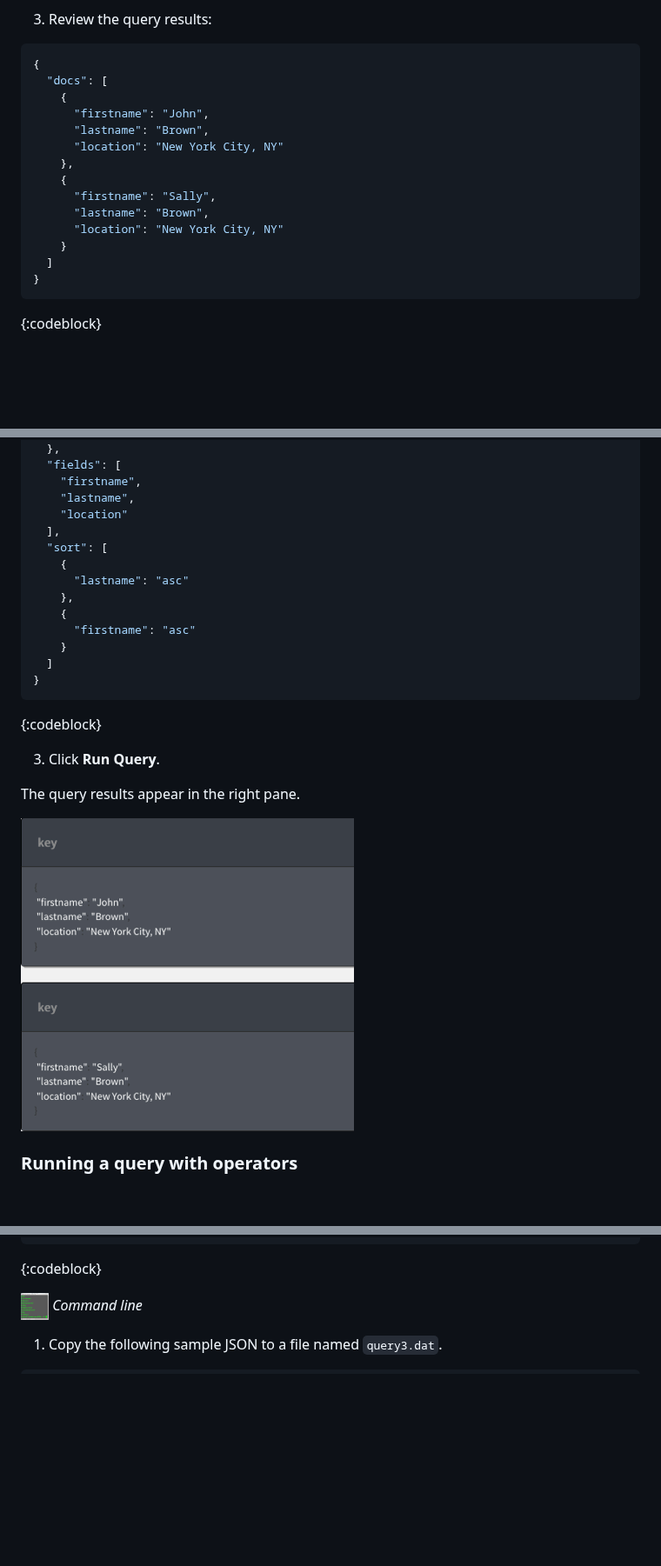
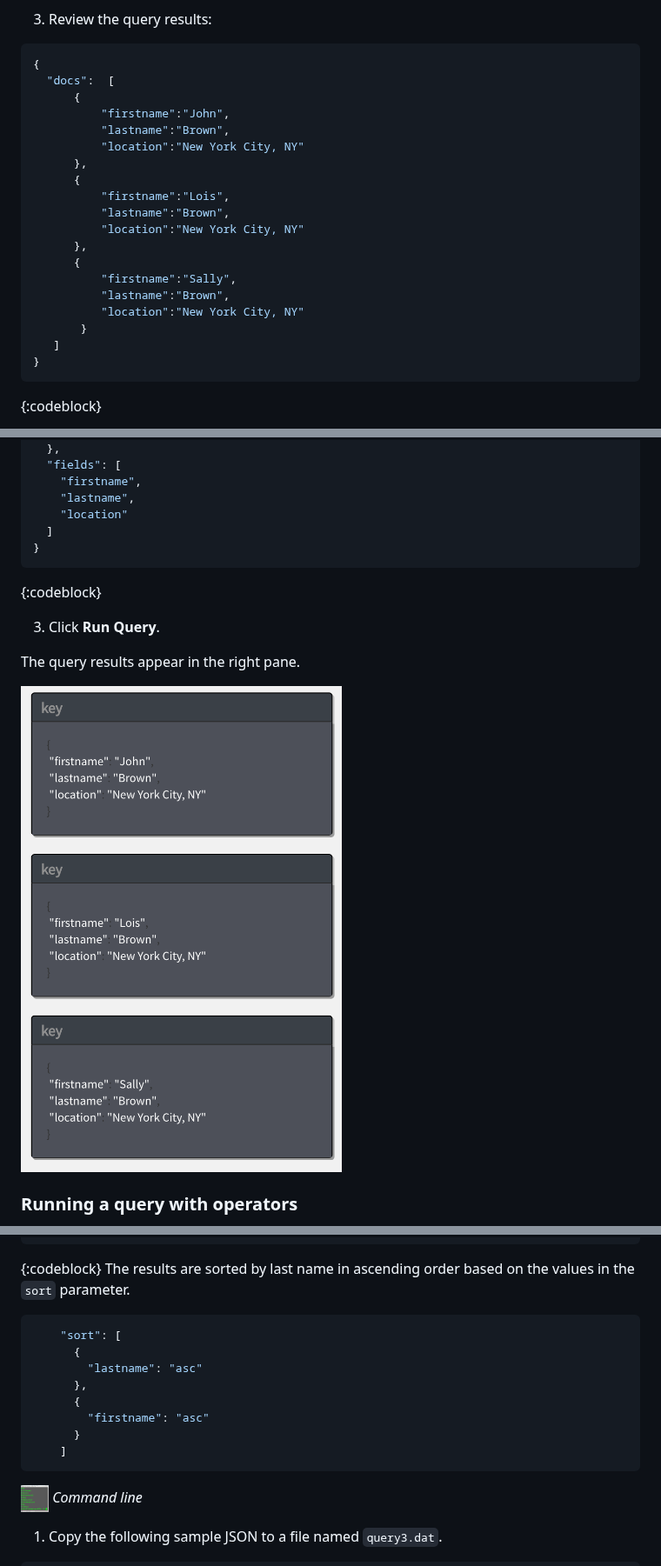
Before and after one commit to ibm-cloud-docs/Cloudant, a Markdown page: tutorials/create_query.md, 3 parts joined by grey strips. Shown at 87% size. GitHub-like rendering; pictures changed too: images/dashboard_query2_results.png; blank space fills up the shorter version.

Commit message:
Updates to query tutorial for fb93942.

````diff
--- a/tutorials/create_query.md
+++ b/tutorials/create_query.md
@@ -550,18 +470,23 @@ The extra details look like the following example:
 3.  Review the query results:
   ```json
   {
-    "docs": [
-      {
-        "firstname": "John",
-        "lastname": "Brown",
-        "location": "New York City, NY"
-      },
-      {
-        "firstname": "Sally",
-        "lastname": "Brown",
-        "location": "New York City, NY"
-      }
-    ]
+    "docs":  [
+        {
+            "firstname":"John",
+            "lastname":"Brown",
+            "location":"New York City, NY"
+        },
+        {
+            "firstname":"Lois",
+            "lastname":"Brown",
+            "location":"New York City, NY"
+        },
+        {
+            "firstname":"Sally",
+            "lastname":"Brown",
+            "location":"New York City, NY"
+         }
+     ]
   }
   ```
   {:codeblock}
@@ -580,14 +505,6 @@ The extra details look like the following example:
       "firstname",
       "lastname",
       "location"
-    ],
-    "sort": [
-      {
-        "lastname": "asc"
-      },
-      {
-        "firstname": "asc"
-      }
     ]
   }
   ```
@@ -618,6 +535,19 @@ We use a selector expression like the following example:
 }
 ```
 {:codeblock}
+The results are sorted by last name in ascending order based on the
+values in the `sort` parameter.
+
+```json
+    "sort": [
+      {
+        "lastname": "asc"
+      },
+      {
+        "firstname": "asc"
+      }
+    ]
+```
 
 ![Command Line icon](../images/CommandLineIcon.png) _Command line_
 
````
Also changed, not shown: other parts of tutorials/create_query.md (+19 -93 lines), images/dashboard_query1_results.png, images/query-index.png (added).
